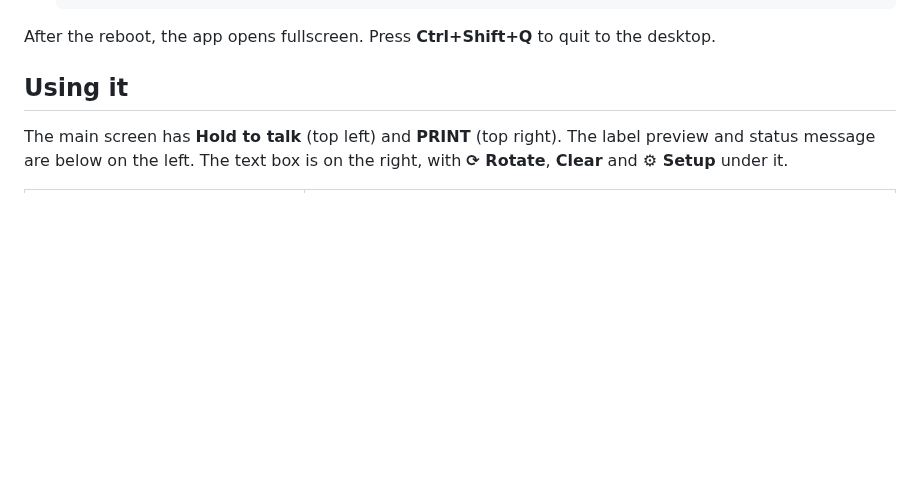
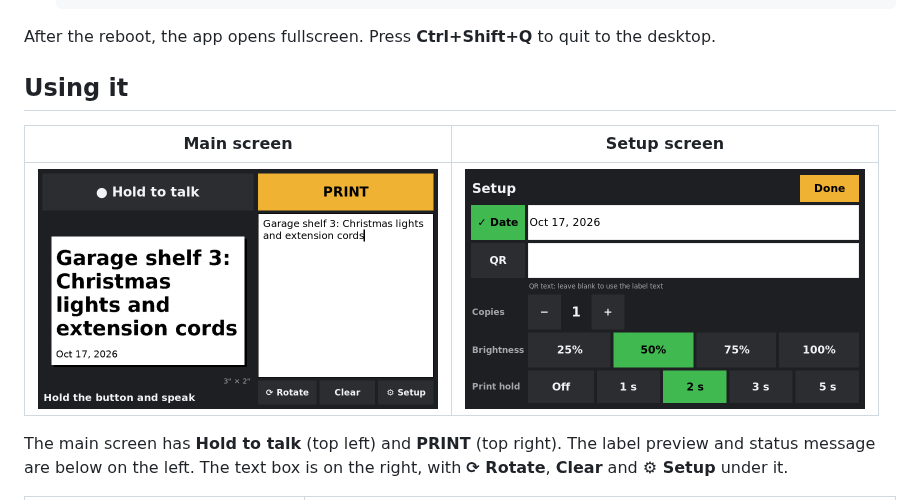
Before and after one commit to ScottYates/VoiceLabels, a Markdown page: labelbox/README.md, the part around the change. GitHub-like rendering; pictures changed too: labelbox/docs/screen.png, labelbox/docs/setup.png (added); blank space fills up the shorter version.

```diff
--- a/labelbox/README.md
+++ b/labelbox/README.md
@@ -94,6 +94,10 @@ After the reboot, the app opens fullscreen. Press **Ctrl+Shift+Q** to quit to th
 
 ## Using it
 
+| Main screen | Setup screen |
+|---|---|
+| <img src="docs/screen.png" alt="Main screen" width="400"> | <img src="docs/setup.png" alt="Setup screen" width="400"> |
+
 The main screen has **Hold to talk** (top left) and **PRINT** (top right). The label preview and status message are below on the left. The text box is on the right, with **⟳ Rotate**, **Clear** and **⚙ Setup** under it.
 
 | Do this | To |
```
Also changed, not shown: README.md (+10 -6 lines), case/README.md (+5 -0 lines), case/docs/case-back.png (added), case/docs/case-front.png (added), case/docs/view-front.png (deleted), case/docs/view-side.png (deleted), 1 other file.
